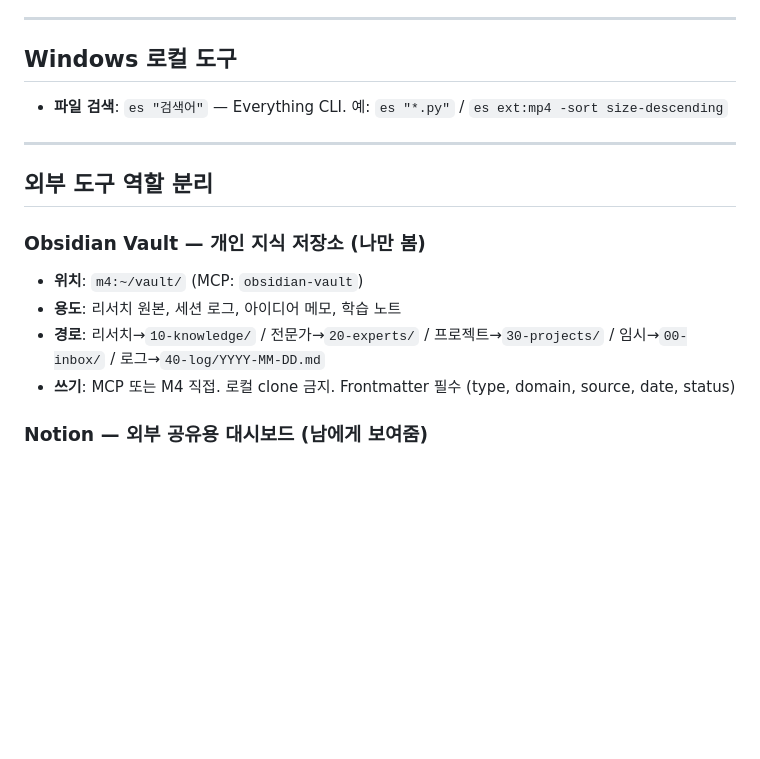
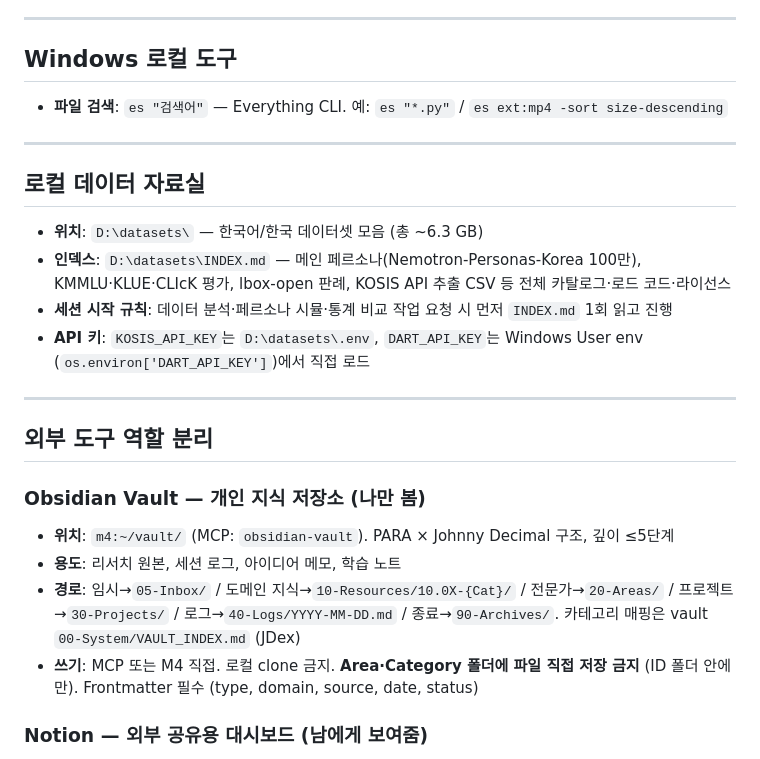
Before and after one commit to lumatic2/agent-orchestration, a Markdown page: adapters/claude_global.md, the part around the change. GitHub-like rendering; blank space fills up the shorter version.

```diff
--- a/adapters/claude_global.md
+++ b/adapters/claude_global.md
@@ -90,13 +90,22 @@ Telegram·JS 렌더링 크롤링·M4 실행은 `/openclaw` 스킬 경유.
 
 ---
 
+## 로컬 데이터 자료실
+
+- **위치**: `D:\datasets\` — 한국어/한국 데이터셋 모음 (총 ~6.3 GB)
+- **인덱스**: `D:\datasets\INDEX.md` — 메인 페르소나(Nemotron-Personas-Korea 100만), KMMLU·KLUE·CLIcK 평가, lbox-open 판례, KOSIS API 추출 CSV 등 전체 카탈로그·로드 코드·라이선스
+- **세션 시작 규칙**: 데이터 분석·페르소나 시뮬·통계 비교 작업 요청 시 먼저 `INDEX.md` 1회 읽고 진행
+- **API 키**: `KOSIS_API_KEY`는 `D:\datasets\.env`, `DART_API_KEY`는 Windows User env (`os.environ['DART_API_KEY']`)에서 직접 로드
+
+---
+
 ## 외부 도구 역할 분리
 
 ### Obsidian Vault — 개인 지식 저장소 (나만 봄)
-- **위치**: `m4:~/vault/` (MCP: `obsidian-vault`)
+- **위치**: `m4:~/vault/` (MCP: `obsidian-vault`). PARA × Johnny Decimal 구조, 깊이 ≤5단계
 - **용도**: 리서치 원본, 세션 로그, 아이디어 메모, 학습 노트
-- **경로**: 리서치→`10-knowledge/` / 전문가→`20-experts/` / 프로젝트→`30-projects/` / 임시→`00-inbox/` / 로그→`40-log/YYYY-MM-DD.md`
-- **쓰기**: MCP 또는 M4 직접. 로컬 clone 금지. Frontmatter 필수 (type, domain, source, date, status)
+- **경로**: 임시→`05-Inbox/` / 도메인 지식→`10-Resources/10.0X-{Cat}/` / 전문가→`20-Areas/` / 프로젝트→`30-Projects/` / 로그→`40-Logs/YYYY-MM-DD.md` / 종료→`90-Archives/`. 카테고리 매핑은 vault `00-System/VAULT_INDEX.md` (JDex)
+- **쓰기**: MCP 또는 M4 직접. 로컬 clone 금지. **Area·Category 폴더에 파일 직접 저장 금지** (ID 폴더 안에만). Frontmatter 필수 (type, domain, source, date, status)
 
 ### Notion — 외부 공유용 대시보드 (남에게 보여줌)
 - **용도**: 포트폴리오, 프로젝트 소개, 정리된 문서, 팀/외부 공유 자료
```
